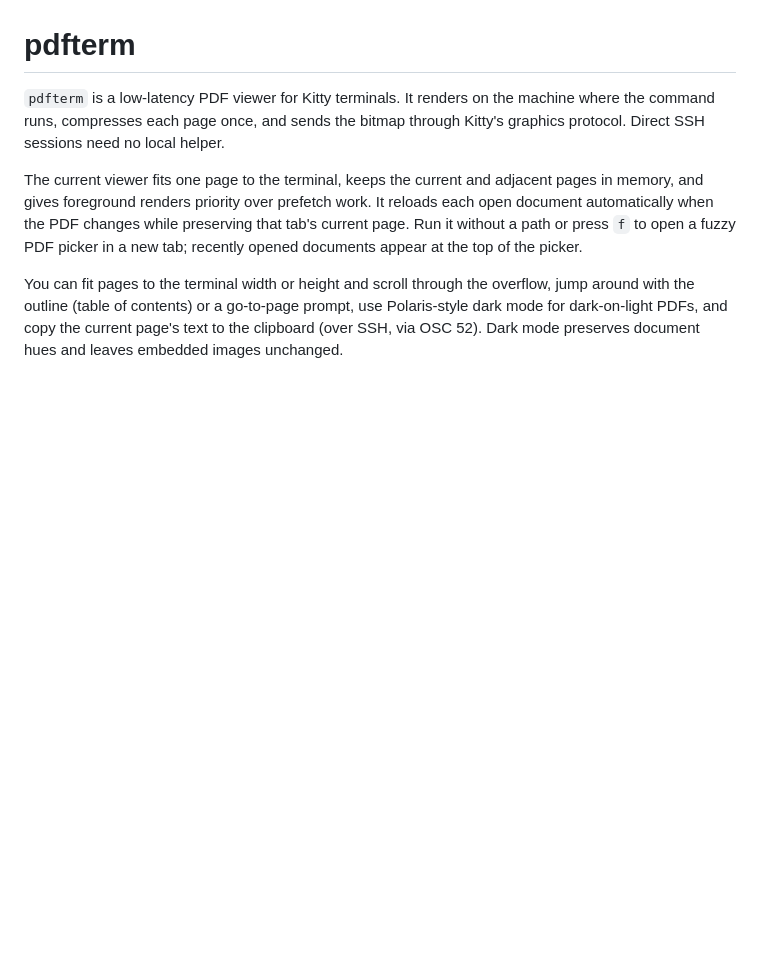
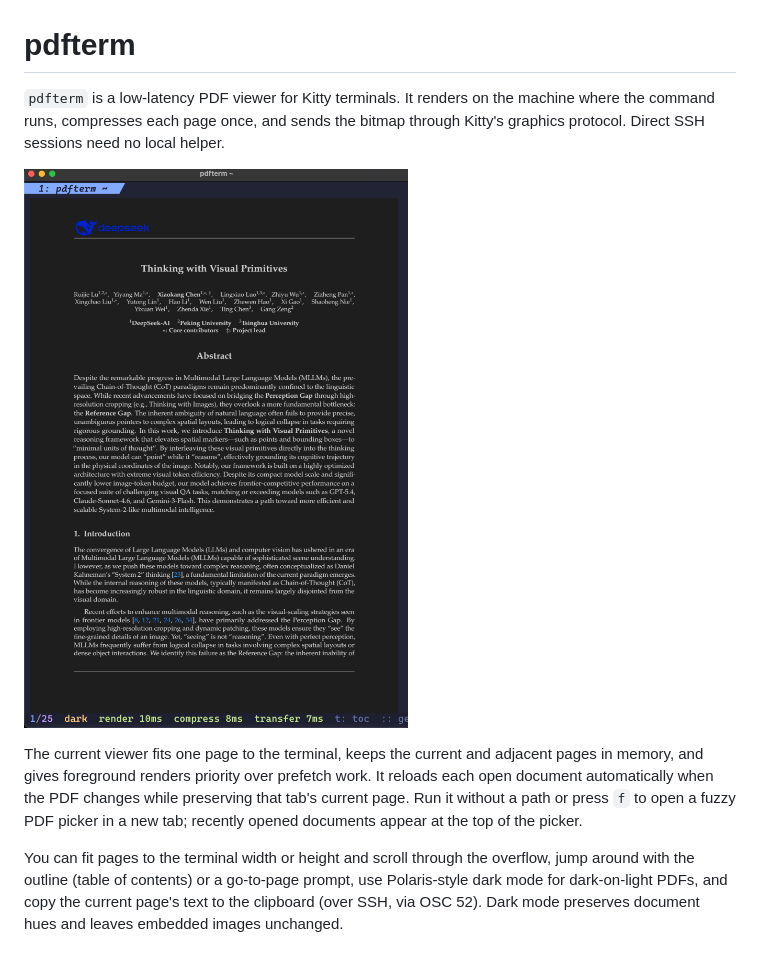
Before and after one commit to jrf/pdfterm, a Markdown page: README.md, the part around the change. Rendered like a GitHub page; pictures changed too: assets/pdfterm-dark-mode.png (added); blank space fills up the shorter version.

Commit message:
docs: add dark mode screenshot to README
* Add a screenshot demonstrating pdfterm's dark mode rendering inside a Kitty terminal.
* Include the corresponding image asset file.

```diff
--- a/README.md
+++ b/README.md
@@ -1,6 +1,8 @@
 # pdfterm
 
 `pdfterm` is a low-latency PDF viewer for Kitty terminals. It renders on the machine where the command runs, compresses each page once, and sends the bitmap through Kitty's graphics protocol. Direct SSH sessions need no local helper.
+
+![pdfterm rendering a PDF in dark mode inside Kitty](assets/pdfterm-dark-mode.png)
 
 The current viewer fits one page to the terminal, keeps the current and adjacent pages in memory, and gives foreground renders priority over prefetch work. It reloads each open document automatically when the PDF changes while preserving that tab's current page. Run it without a path or press `f` to open a fuzzy PDF picker in a new tab; recently opened documents appear at the top of the picker.
 
```
